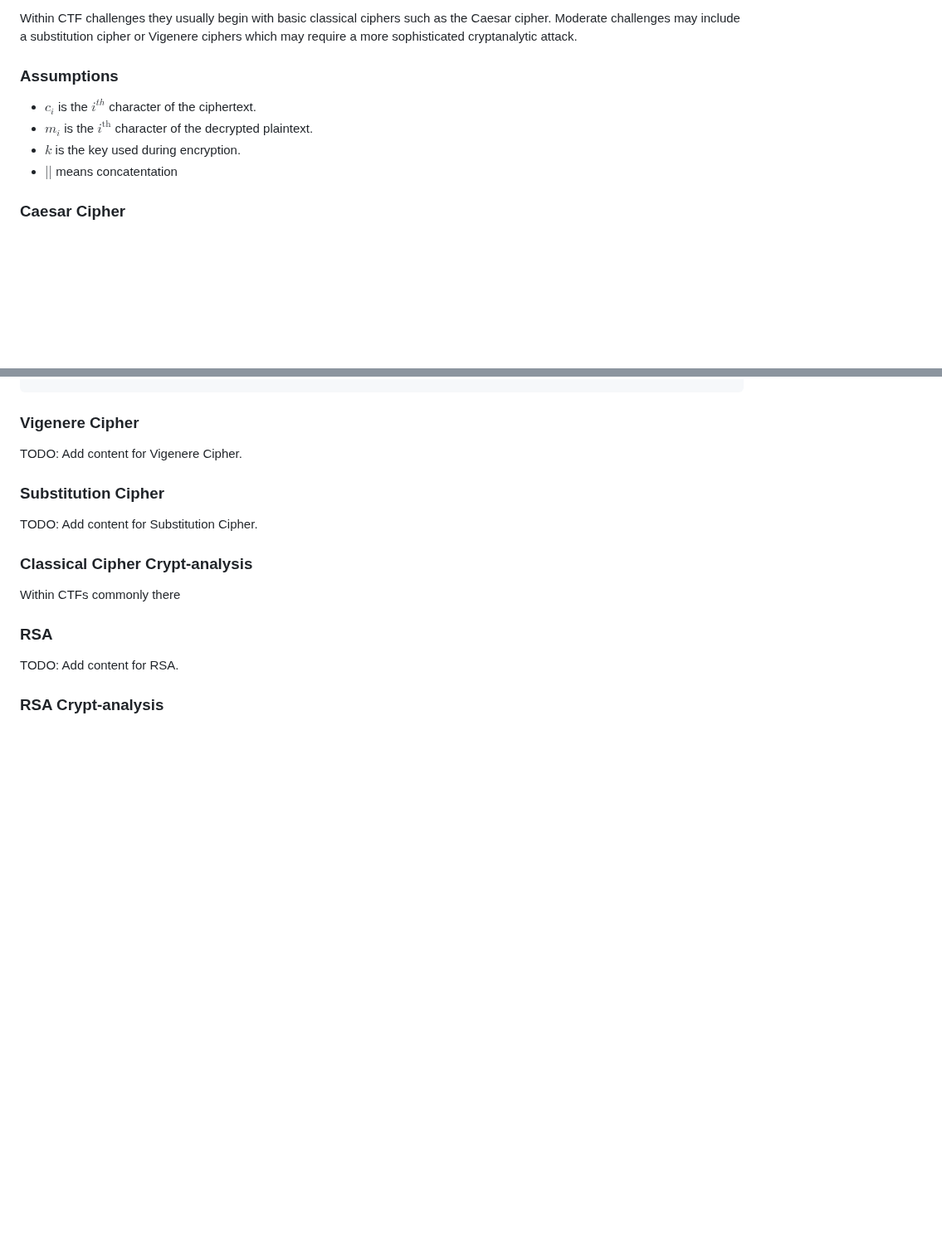
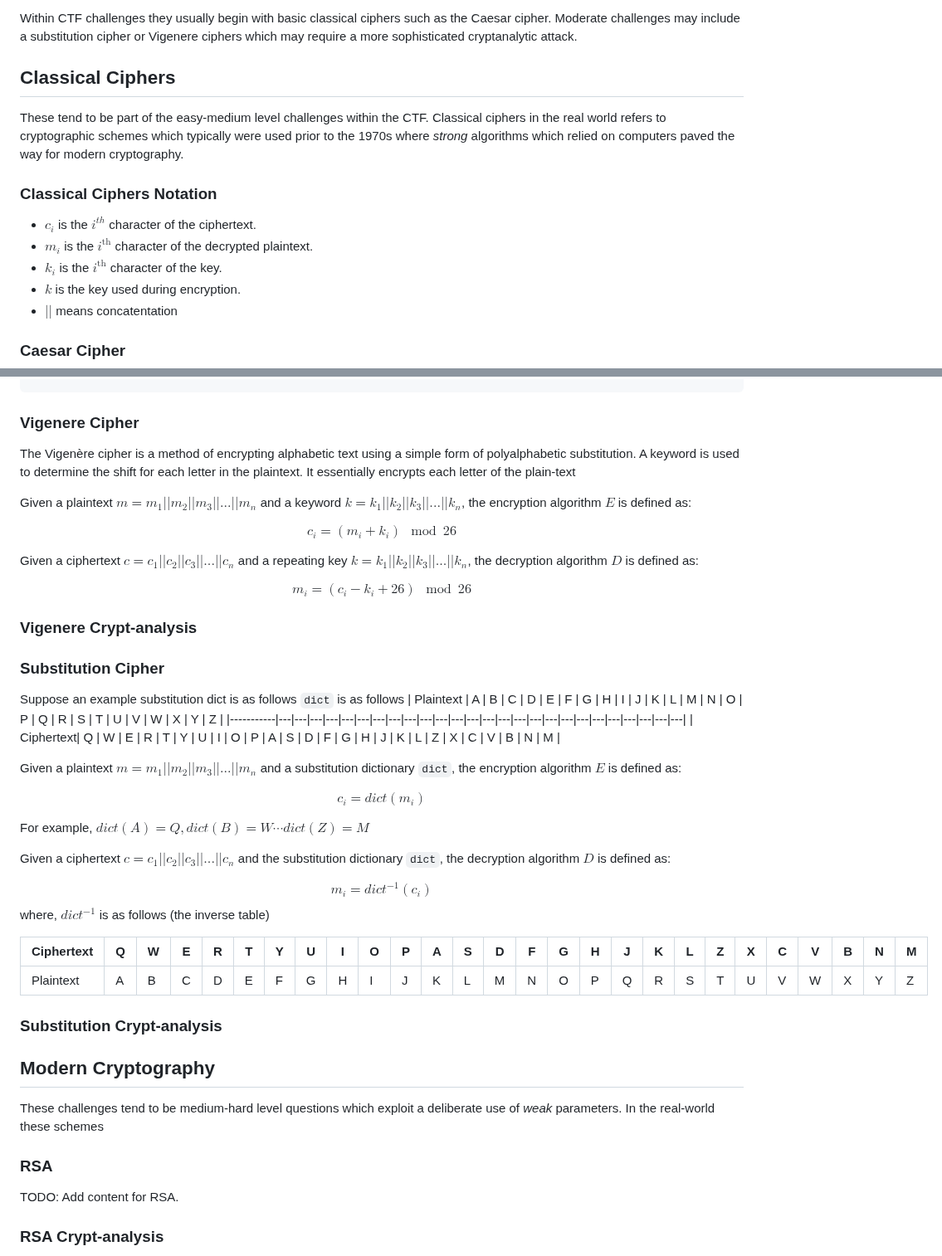
Before and after one commit to kaliypsocraft/something-awesome, a Markdown page: REPORT.md, 2 parts joined by grey strips. Shown at 83% size. Drawn GitHub-style; blank space fills up the shorter version.

Commit message:
Classical Cipher progress

````diff
--- a/REPORT.md
+++ b/REPORT.md
@@ -73,9 +73,12 @@ TODO: Add definitions
 
 Within CTF challenges they usually begin with basic classical ciphers such as the Caesar cipher. Moderate challenges may include
 a substitution cipher or Vigenere ciphers which may require a more sophisticated cryptanalytic attack.
-### Assumptions
+## Classical Ciphers
+These tend to be part of the easy-medium level challenges within the CTF. Classical ciphers in the real world refers to cryptographic schemes which typically were used prior to the 1970s where *strong* algorithms which relied on computers paved the way for modern cryptography.
+### Classical Ciphers Notation
 - $c_i$ is the $i^{th}$ character of the ciphertext.
 - $m_i$ is the $i^{\text{th}}$ character of the decrypted plaintext.
+- $k_i$ is the $i^{\text{th}}$ character of the key.
 - $k$ is the key used during encryption.
 - $||$ means concatentation
 ### Caesar Cipher
@@ -121,13 +124,45 @@ def caesar_cipher_brute_force(ciphertext):
     return results
 ```
 ### Vigenere Cipher
-TODO: Add content for Vigenere Cipher.
+
+The Vigenère cipher is a method of encrypting alphabetic text using a simple form of polyalphabetic substitution. A keyword is used to determine the shift for each letter in the plaintext. It essentially encrypts each letter of the plain-text
+
+Given a plaintext $m = m_1 || m_2 || m_3 || ... || m_n$ and a keyword $k = k_1 || k_2 || k_3 || ... || k_n$, the encryption algorithm $E$ is defined as:
+
+$$c_i = (m_i + k_i) \mod 26$$
+
+Given a ciphertext $c = c_1 || c_2 || c_3 || ... || c_n$ and a repeating key $k = k_1 || k_2 || k_3 || ... || k_n$, the decryption algorithm $D$ is defined as:
+
+$$m_i = (c_i - k_i + 26) \mod 26$$
+
+### Vigenere Crypt-analysis
 
 ### Substitution Cipher
-TODO: Add content for Substitution Cipher.
+Suppose an example substitution dict is as follows `dict` is as follows
+| Plaintext | A | B | C | D | E | F | G | H | I | J | K | L | M | N | O | P | Q | R | S | T | U | V | W | X | Y | Z |
+|-----------|---|---|---|---|---|---|---|---|---|---|---|---|---|---|---|---|---|---|---|---|---|---|---|---|---|---|
+| Ciphertext| Q | W | E | R | T | Y | U | I | O | P | A | S | D | F | G | H | J | K | L | Z | X | C | V | B | N | M |
 
-### Classical Cipher Crypt-analysis
-Within CTFs commonly there
+Given a plaintext $m = m_1 || m_2 || m_3 || ... || m_n$ and a substitution dictionary `dict`, the encryption algorithm $E$ is defined as:
+
+$$c_i = dict(m_i)$$
+
+For example, $dict(A) = Q, dict(B) = W \cdots dict(Z) = M$
+
+Given a ciphertext $c = c_1 || c_2 || c_3 || ... || c_n$ and the substitution dictionary `dict`, the decryption algorithm $D$ is defined as:
+
+$$m_i = dict^{-1}(c_i)$$
+where, $dict^{-1}$ is as follows (the inverse table)
+
+| Ciphertext | Q | W | E | R | T | Y | U | I | O | P | A | S | D | F | G | H | J | K | L | Z | X | C | V | B | N | M |
+|------------|---|---|---|---|---|---|---|---|---|---|---|---|---|---|---|---|---|---|---|---|---|---|---|---|---|---|
+| Plaintext  | A | B | C | D | E | F | G | H | I | J | K | L | M | N | O | P | Q | R | S | T | U | V | W | X | Y | Z |
+
+### Substitution Crypt-analysis
+
+
+## Modern Cryptography
+These challenges tend to be medium-hard level questions which exploit a deliberate use of *weak* parameters. In the real-world these schemes
 
 ### RSA
 TODO: Add content for RSA.
````
Also changed, not shown: other parts of REPORT.md (+1 -1 lines).
